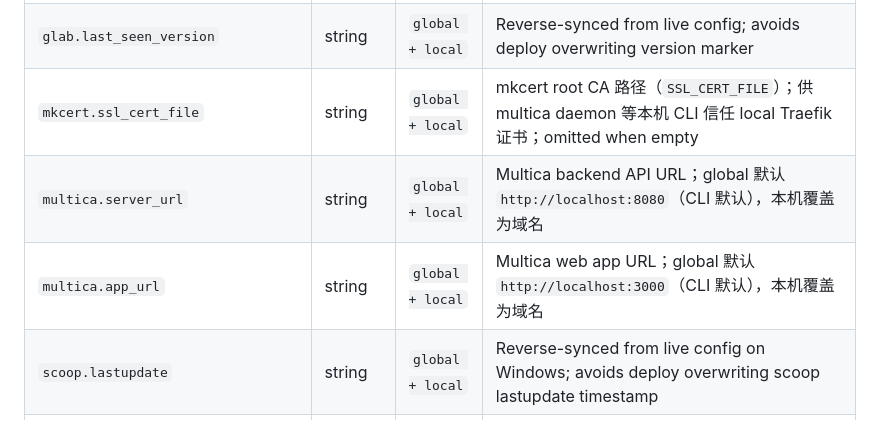
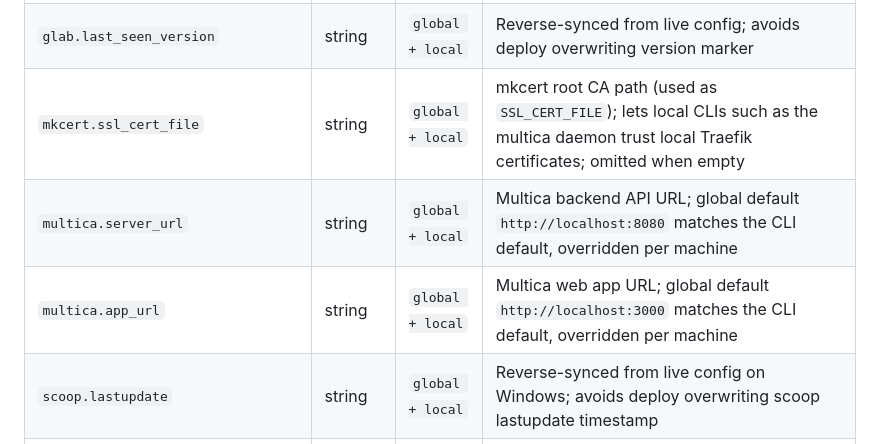
Before and after one commit to specter119/dotfiles, a Markdown page: AGENTS.md, the part around the change. GitHub-like rendering.

Commit message:
docs: translate schema table notes to English

```diff
--- a/AGENTS.md
+++ b/AGENTS.md
@@ -198,9 +198,9 @@ Enterprise gateway provider data has two sources:
 | `glab.hosts` | array of tables | `global + local` | Each item has `host`, `token`, `user`, optional `container_registry_domains`; renders glab host config |
 | `glab.last_update_check_timestamp` | string | `global + local` | Reverse-synced from live config; avoids deploy overwriting update check state |
 | `glab.last_seen_version` | string | `global + local` | Reverse-synced from live config; avoids deploy overwriting version marker |
-| `mkcert.ssl_cert_file` | string | `global + local` | mkcert root CA 路径（`SSL_CERT_FILE`）；供 multica daemon 等本机 CLI 信任 local Traefik 证书；omitted when empty |
-| `multica.server_url` | string | `global + local` | Multica backend API URL；global 默认 `http://localhost:8080`（CLI 默认），本机覆盖为域名 |
-| `multica.app_url` | string | `global + local` | Multica web app URL；global 默认 `http://localhost:3000`（CLI 默认），本机覆盖为域名 |
+| `mkcert.ssl_cert_file` | string | `global + local` | mkcert root CA path (used as `SSL_CERT_FILE`); lets local CLIs such as the multica daemon trust local Traefik certificates; omitted when empty |
+| `multica.server_url` | string | `global + local` | Multica backend API URL; global default `http://localhost:8080` matches the CLI default, overridden per machine |
+| `multica.app_url` | string | `global + local` | Multica web app URL; global default `http://localhost:3000` matches the CLI default, overridden per machine |
 | `scoop.lastupdate` | string | `global + local` | Reverse-synced from live config on Windows; avoids deploy overwriting scoop lastupdate timestamp |
 | `uv.index_url` | string | `global + local` | uv pip index URL; defaults to USTC mirror, overridable per machine |
 | `registry-auth.host` | string | `global + local` | Docker registry host; consumed directly by `netrc/.netrc` |
```
